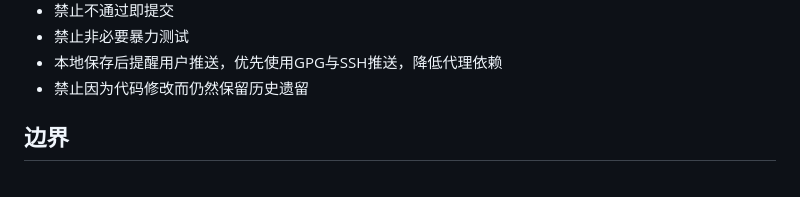
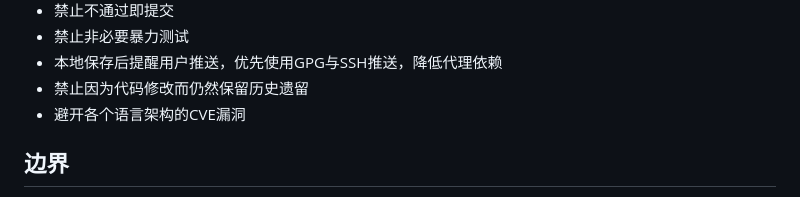
Before and after one commit to ArchoeraC/ArchoeraCX, a Markdown page: AGENTS.md, the part around the change. Drawn GitHub-style.

Commit message:
Update AGENTS.md with CVE avoidance guideline
Add guideline to avoid CVE vulnerabilities across languages.

```diff
--- a/AGENTS.md
+++ b/AGENTS.md
@@ -22,6 +22,7 @@
 - 禁止非必要暴力测试
 - 本地保存后提醒用户推送，优先使用GPG与SSH推送，降低代理依赖
 - 禁止因为代码修改而仍然保留历史遗留
+- 避开各个语言架构的CVE漏洞
 
 ## 边界
 
```
